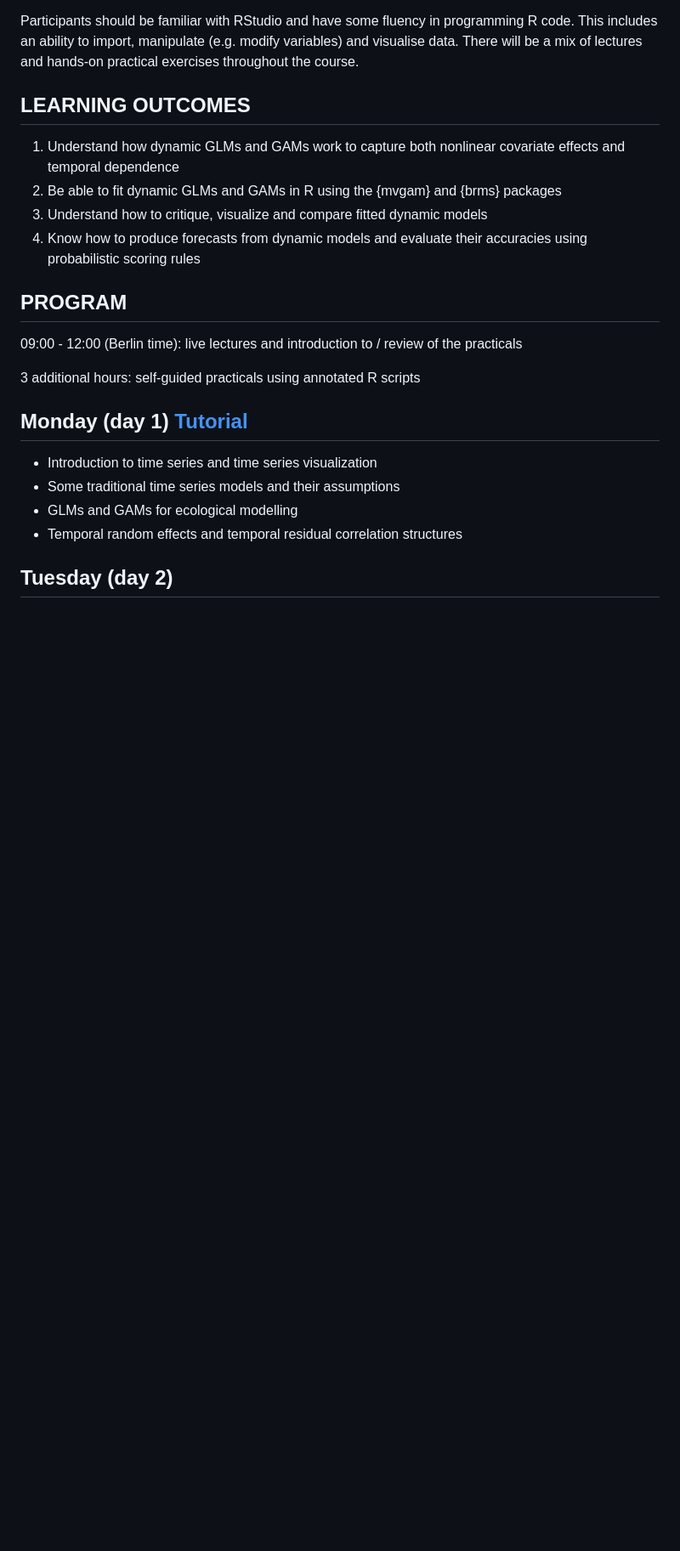
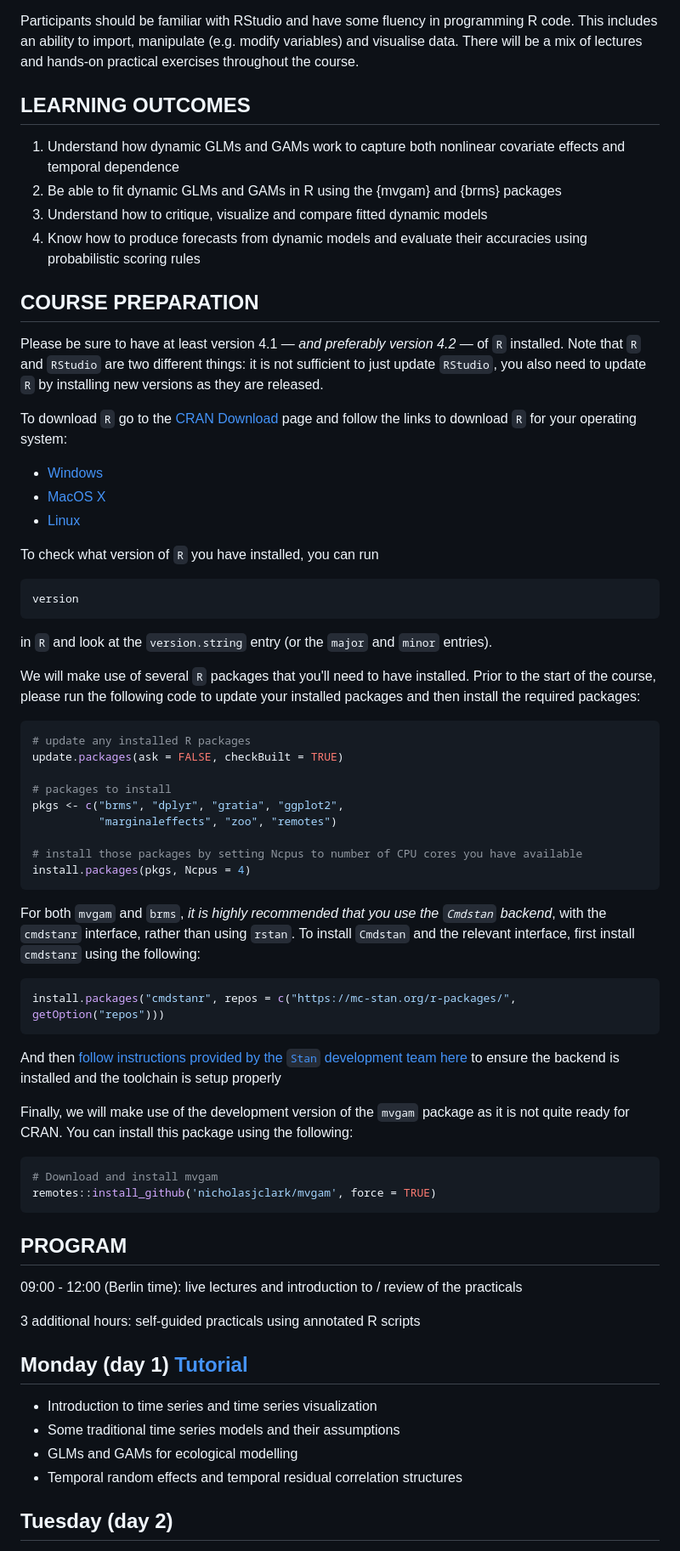
Before and after one commit to nicholasjclark/physalia-forecasting-course, a Markdown page: README.md, the part around the change. Shown: that part at 85% size. Drawn GitHub-style; blank space fills up the shorter version.

````diff
--- a/README.md
+++ b/README.md
@@ -21,6 +21,54 @@ Participants should be familiar with RStudio and have some fluency in programmin
 2.    Be able to fit dynamic GLMs and GAMs in R using the {mvgam} and {brms} packages
 3.    Understand how to critique, visualize and compare fitted dynamic models
 4.    Know how to produce forecasts from dynamic models and evaluate their accuracies using probabilistic scoring rules
+
+## COURSE PREPARATION
+
+Please be sure to have at least version 4.1 &mdash; *and preferably version 4.2* &mdash; of `R` installed. Note that `R` and `RStudio` are two different things: it is not sufficient to just update `RStudio`, you also need to update `R` by installing new versions as they are released.
+
+To download `R` go to the [CRAN Download](https://cran.r-project.org/) page and follow the links to download `R` for your operating system:
+
+* [Windows](https://cran.r-project.org/bin/windows/)
+* [MacOS X](https://cran.r-project.org/bin/macosx/)
+* [Linux](https://cran.r-project.org/bin/linux/)
+
+To check what version of `R` you have installed, you can run
+
+```r
+version
+```
+
+in `R` and look at the `version.string` entry (or the `major` and `minor` entries).
+
+We will make use of several `R` packages that you'll need to have installed. Prior to the start of the course, please run the following code to update your installed packages and then install the required packages:
+
+```r
+# update any installed R packages
+update.packages(ask = FALSE, checkBuilt = TRUE)
+
+# packages to install
+pkgs <- c("brms", "dplyr", "gratia", "ggplot2",
+          "marginaleffects", "zoo", "remotes")
+
+# install those packages by setting Ncpus to number of CPU cores you have available
+install.packages(pkgs, Ncpus = 4)
+```
+
+For both `mvgam` and `brms`, *it is highly recommended that you use the `Cmdstan` backend*, with the `cmdstanr` interface, rather than using `rstan`. To install `Cmdstan` and the relevant interface, first install `cmdstanr` using the following:
+
+```r
+install.packages("cmdstanr", repos = c("https://mc-stan.org/r-packages/", getOption("repos")))
+```
+
+And then [follow instructions provided by the `Stan` development team here](https://mc-stan.org/cmdstanr/articles/cmdstanr.html) to ensure the backend is installed and the toolchain is setup properly
+
+
+Finally, we will make use of the development version of the `mvgam` package as it is not quite ready for CRAN. You can install this package using the following:
+
+```r
+# Download and install mvgam
+remotes::install_github('nicholasjclark/mvgam', force = TRUE)
+```
 
 ## PROGRAM
 09:00 - 12:00 (Berlin time): live lectures and introduction to / review of the practicals
````
